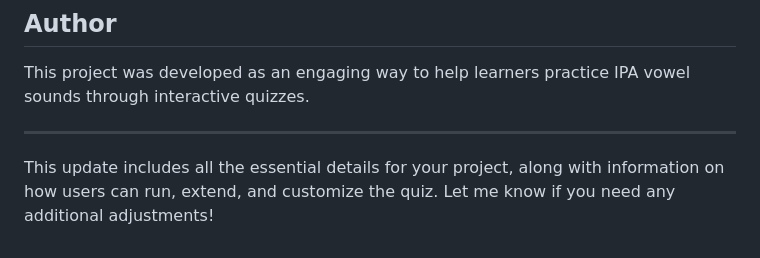
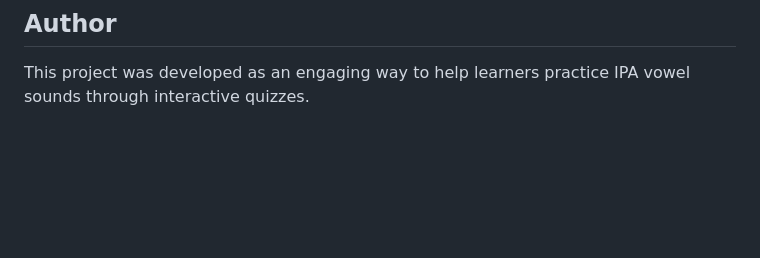
Before and after one commit to knarhar/QuizProto, a Markdown page: README.md, the part around the change. Rendered like a GitHub page; blank space fills up the shorter version.

```diff
--- a/README.md
+++ b/README.md
@@ -49,7 +49,3 @@ This project is licensed under the MIT License, allowing for open use, modificat
 
 ## Author
 This project was developed as an engaging way to help learners practice IPA vowel sounds through interactive quizzes.
-
----
-
-This update includes all the essential details for your project, along with information on how users can run, extend, and customize the quiz. Let me know if you need any additional adjustments!
```
